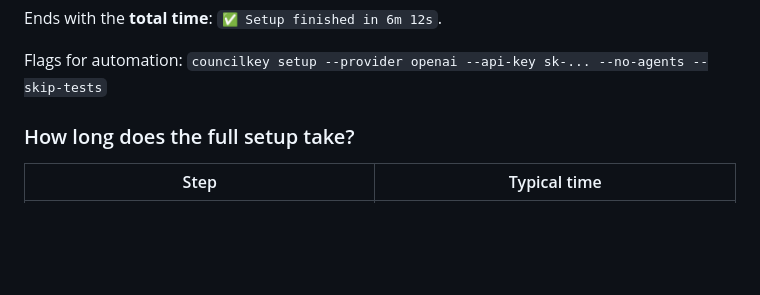
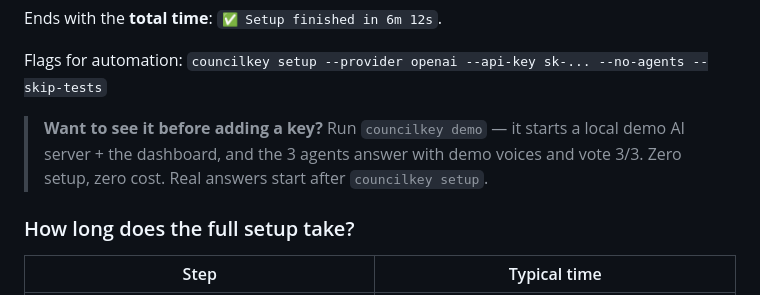
Before and after one commit to Nikhil009988/CouncilKey-Os, a Markdown page: docs/guides/EASY_SETUP_GUIDE.md, the part around the change. Rendered like a GitHub page; blank space fills up the shorter version.

Commit message:
v1.19.0: mention councilkey demo in the setup guide
Co-authored-by: arena-agent <297053741+arena-agent@users.noreply.github.com>

```diff
--- a/docs/guides/EASY_SETUP_GUIDE.md
+++ b/docs/guides/EASY_SETUP_GUIDE.md
@@ -147,6 +147,11 @@ always know it's working:
 Ends with the **total time**: `✅ Setup finished in 6m 12s`.
 
 Flags for automation: `councilkey setup --provider openai --api-key sk-... --no-agents --skip-tests`
+
+> **Want to see it before adding a key?** Run `councilkey demo` — it starts a
+> local demo AI server + the dashboard, and the 3 agents answer with demo
+> voices and vote 3/3. Zero setup, zero cost. Real answers start after
+> `councilkey setup`.
 
 ### How long does the full setup take?
 
```
